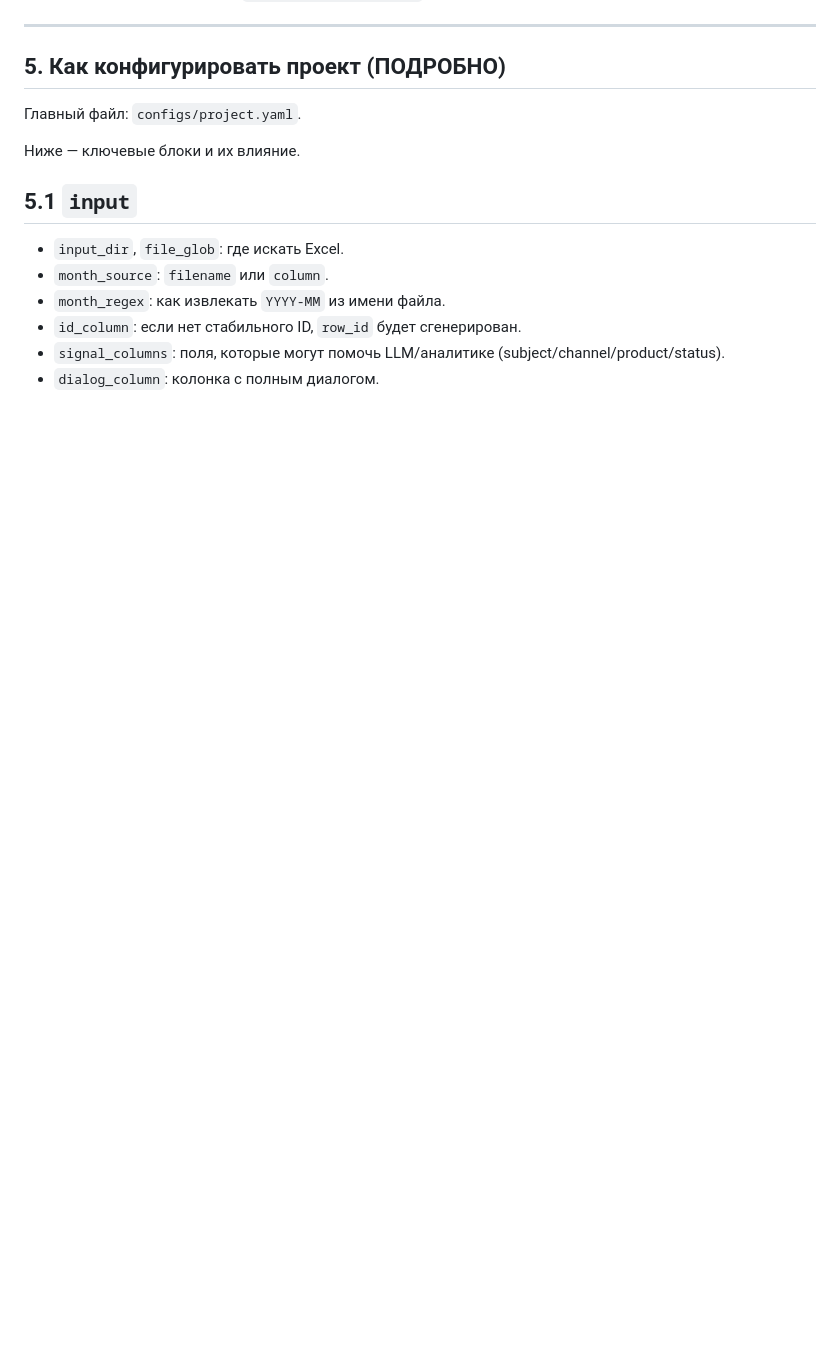
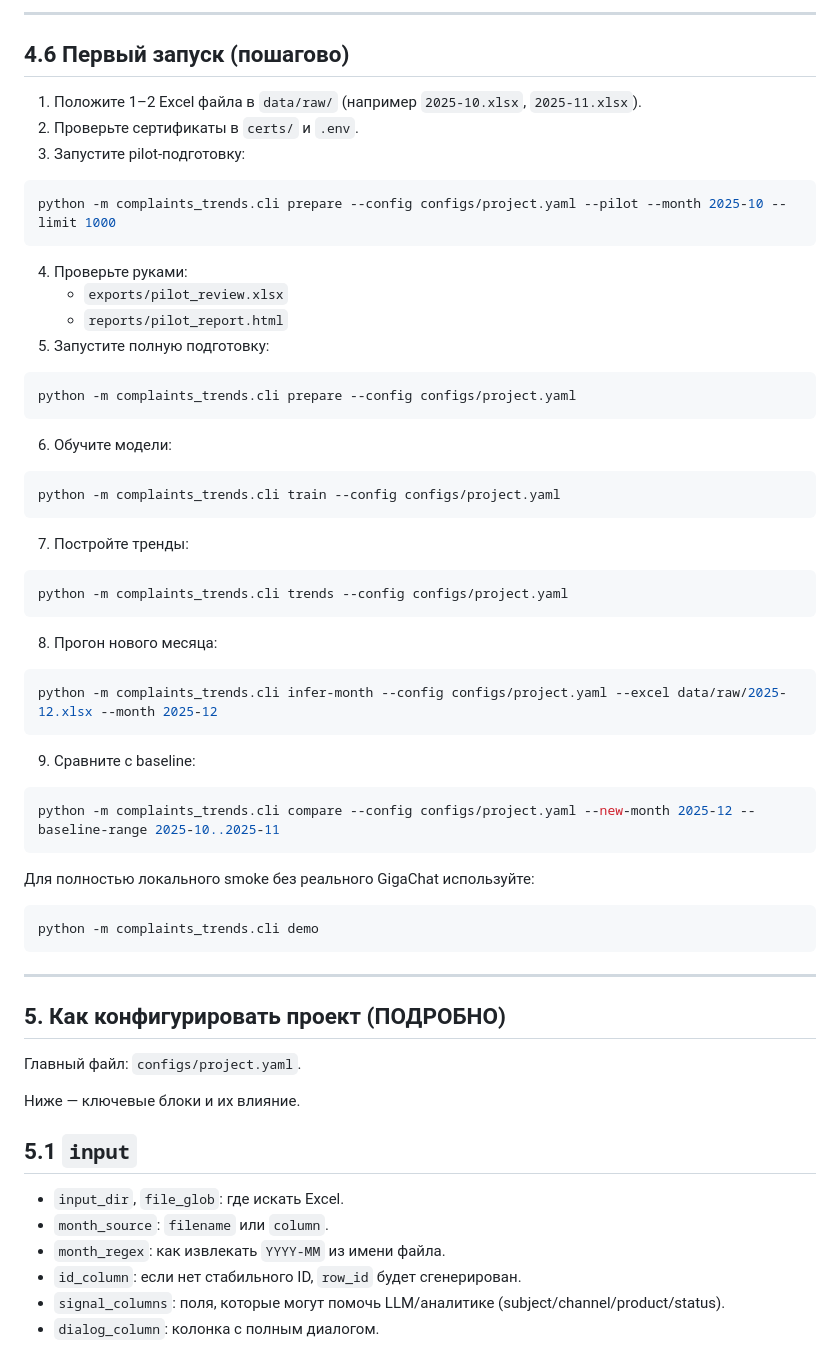
Before and after one commit to arptra/compliance, a Markdown page: README.md, the part around one of its changes. Drawn GitHub-style; blank space fills up the shorter version.

Commit message:
Add minimal config example and first-run walkthrough to README

````diff
--- a/README.md
+++ b/README.md
@@ -133,3 +228,53 @@ GIGACHAT_BASE_URL=https://gigachat.devices.sberbank.ru/api/v1
+---
+
+## 4.6 Первый запуск (пошагово)
+
+1. Положите 1–2 Excel файла в `data/raw/` (например `2025-10.xlsx`, `2025-11.xlsx`).
+2. Проверьте сертификаты в `certs/` и `.env`.
+3. Запустите pilot-подготовку:
+
+```bash
+python -m complaints_trends.cli prepare --config configs/project.yaml --pilot --month 2025-10 --limit 1000
+```
+
+4. Проверьте руками:
+   - `exports/pilot_review.xlsx`
+   - `reports/pilot_report.html`
+5. Запустите полную подготовку:
+
+```bash
+python -m complaints_trends.cli prepare --config configs/project.yaml
+```
+
+6. Обучите модели:
+
+```bash
+python -m complaints_trends.cli train --config configs/project.yaml
+```
+
+7. Постройте тренды:
+
+```bash
+python -m complaints_trends.cli trends --config configs/project.yaml
+```
+
+8. Прогон нового месяца:
+
+```bash
+python -m complaints_trends.cli infer-month --config configs/project.yaml --excel data/raw/2025-12.xlsx --month 2025-12
+```
+
+9. Сравните с baseline:
+
+```bash
+python -m complaints_trends.cli compare --config configs/project.yaml --new-month 2025-12 --baseline-range 2025-10..2025-11
+```
+
+Для полностью локального smoke без реального GigaChat используйте:
+
+```bash
+python -m complaints_trends.cli demo
+```
 
 ---
 
````
Also changed, not shown: other parts of README.md (+95 -0 lines).
